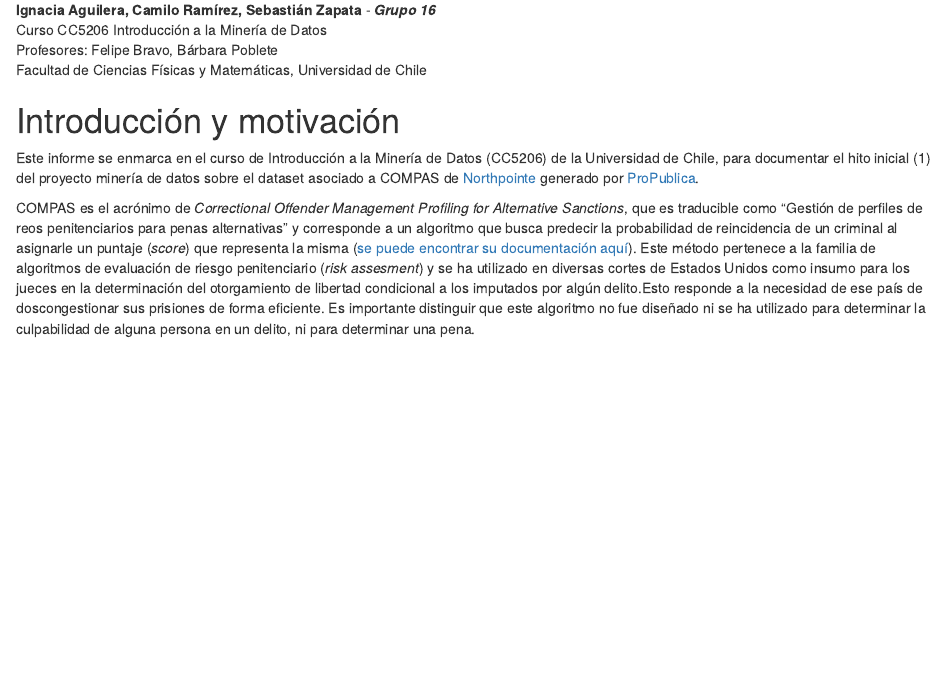
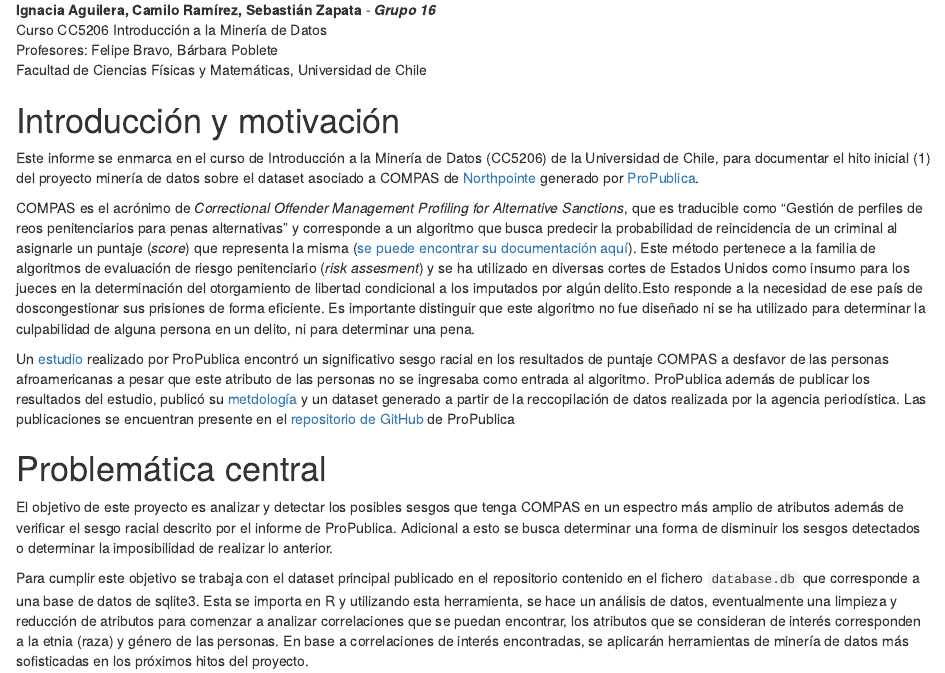
Before and after one commit to ironnacha/COMPAS-Analysis, an R Markdown document (Docs/Informe_Hito_1.Rmd): the page in a window 1100 px wide, from 70 px down. Rendered offline with R 4.5, knitr and Pandoc, with nearby package versions.

Commit message:
Introduccion update

````diff
--- a/Docs/Informe_Hito_1.Rmd
+++ b/Docs/Informe_Hito_1.Rmd
@@ -13,3 +13,11 @@ Facultad de Ciencias Físicas y Matemáticas, Universidad de Chile
 Este informe se enmarca en el curso de Introducción a la Minería de Datos (CC5206) de la Universidad de Chile, para documentar el hito inicial (1) del proyecto minería de datos sobre el dataset asociado a COMPAS de [Northpointe](https://www.northpointe.com/) generado por [ProPublica](https://www.propublica.org/).
 
 COMPAS es el acrónimo de *Correctional Offender Management Profiling for Alternative Sanctions*, que es traducible como "Gestión de perfiles de reos penitenciarios para penas alternativas" y corresponde a un algoritmo que busca predecir la probabilidad de reincidencia de un criminal al asignarle un puntaje (*score*) que representa la misma ([se puede encontrar su documentación aquí](https://assets.documentcloud.org/documents/2840784/Practitioner-s-Guide-to-COMPAS-Core.pdf)). Este método pertenece a la familia de algoritmos de evaluación de riesgo penitenciario (*risk assesment*) y se ha utilizado en diversas cortes de Estados Unidos como insumo para los jueces en la determinación del otorgamiento de libertad condicional a los imputados por algún delito.Esto responde a la necesidad de ese país de doscongestionar sus prisiones de forma eficiente. Es importante distinguir que este algoritmo no fue diseñado ni se ha utilizado para determinar la culpabilidad de alguna persona en un delito, ni para determinar una pena.
+
+Un [estudio](https://www.propublica.org/article/machine-bias-risk-assessments-in-criminal-sentencing) realizado por ProPublica encontró un significativo sesgo racial en los resultados de puntaje COMPAS a desfavor de las personas afroamericanas a pesar que este atributo de las personas no se ingresaba como entrada al algoritmo. ProPublica además de publicar los resultados del estudio, publicó su [metdología](https://github.com/caitlinkuhlman/bpdmtutorial/blob/master/tutorial-COMPAS.ipynb) y un dataset generado a partir de la reccopilación de datos realizada por la agencia periodística. Las publicaciones se encuentran presente en el [repositorio de GitHub](https://github.com/propublica/compas-analysis) de ProPublica
+
+# Problemática central
+
+El objetivo de este proyecto es analizar y detectar los posibles sesgos que tenga COMPAS en un espectro más amplio de atributos además de verificar el sesgo racial descrito por el informe de ProPublica. Adicional a esto se busca determinar una forma de disminuir los sesgos detectados o determinar la imposibilidad de realizar lo anterior.
+
+Para cumplir este objetivo se trabaja con el dataset principal publicado en el repositorio contenido en el fichero ```database.db``` que corresponde a una base de datos de sqlite3. Esta se importa en R y utilizando esta herramienta, se hace un análisis de datos, eventualmente una limpieza y reducción de atributos para comenzar a analizar correlaciones que se puedan encontrar, los atributos que se consideran de interés corresponden a la etnia (raza) y género de las personas. En base a correlaciones de interés encontradas, se aplicarán herramientas de minería de datos más sofisticadas en los próximos hitos del proyecto.
````
Also changed, not shown: 1 other file.
